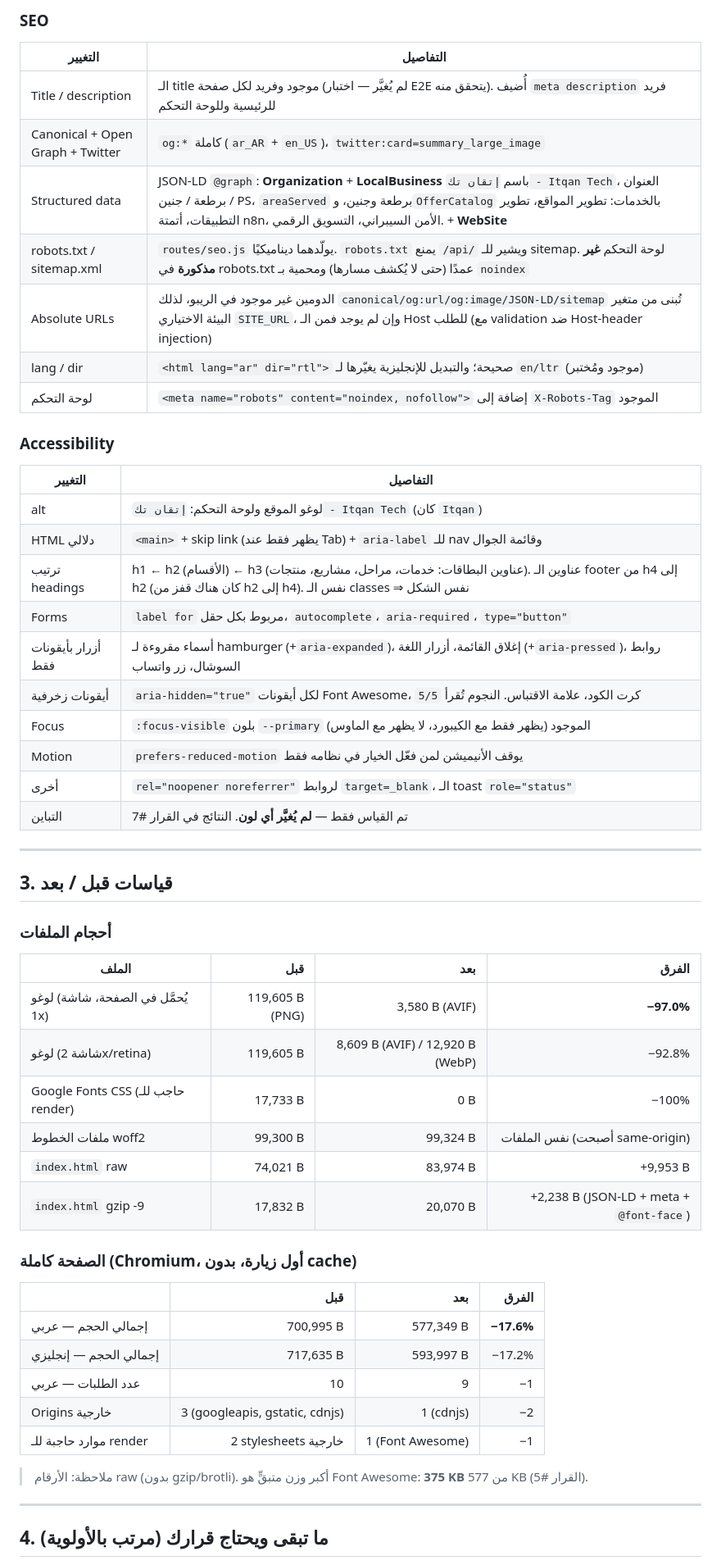
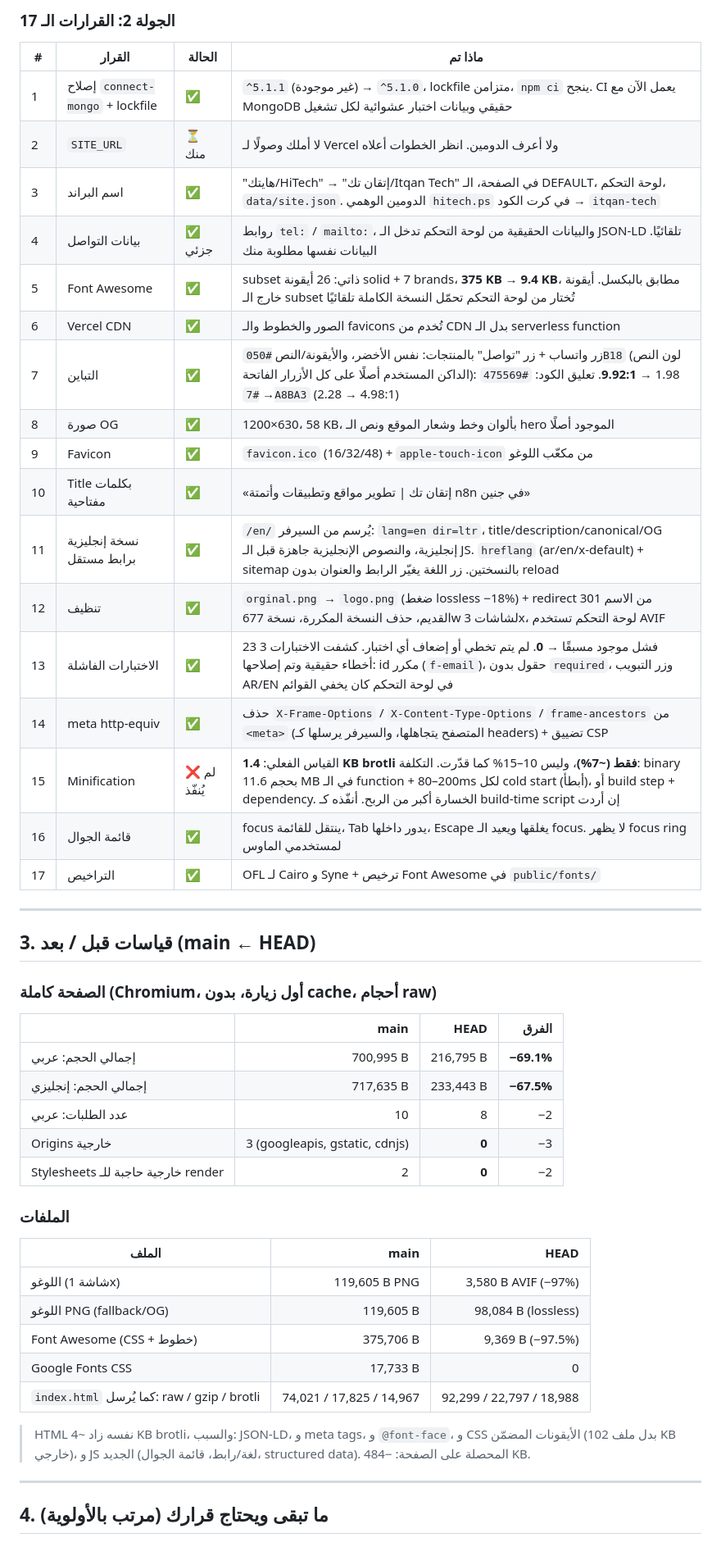
Before and after one commit to yazanshanaa/itqan-company, a Markdown page: AUDIT.md, the part around one of its changes. Shown at 82% size. Rendered like a GitHub page.

```diff
--- a/AUDIT.md
+++ b/AUDIT.md
@@ -51,53 +48,49 @@
 
-### SEO
-| التغيير | التفاصيل |
-|---|---|
-| Title / description | الـ title موجود وفريد لكل صفحة (لم يُغيَّر — اختبار E2E يتحقق منه). أُضيف `meta description` فريد للرئيسية وللوحة التحكم |
-| Canonical + Open Graph + Twitter | `og:*` كاملة (`ar_AR` + `en_US`)، `twitter:card=summary_large_image` |
-| Structured data | JSON-LD `@graph`: **Organization** + **LocalBusiness** باسم `إتقان تك - Itqan Tech`، العنوان برطعة / جنين / PS، `areaServed` برطعة وجنين، و`OfferCatalog` بالخدمات: تطوير المواقع، تطوير التطبيقات، أتمتة n8n، الأمن السيبراني، التسويق الرقمي. + **WebSite** |
-| robots.txt / sitemap.xml | `routes/seo.js` يولّدهما ديناميكيًا. `robots.txt` يمنع `/api/` ويشير للـ sitemap. لوحة التحكم **غير مذكورة** في robots.txt عمدًا (حتى لا يُكشف مسارها) ومحمية بـ `noindex` |
-| Absolute URLs | الدومين غير موجود في الريبو، لذلك `canonical/og:url/og:image/JSON-LD/sitemap` تُبنى من متغير البيئة الاختياري `SITE_URL`، وإن لم يوجد فمن الـ Host للطلب (مع validation ضد Host-header injection) |
-| lang / dir | `<html lang="ar" dir="rtl">` صحيحة؛ والتبديل للإنجليزية يغيّرها لـ `en/ltr` (موجود ومُختبر) |
-| لوحة التحكم | `<meta name="robots" content="noindex, nofollow">` إضافة إلى `X-Robots-Tag` الموجود |
+### الجولة 2: القرارات الـ 17
 
-### Accessibility
-| التغيير | التفاصيل |
-|---|---|
-| alt | لوغو الموقع ولوحة التحكم: `إتقان تك - Itqan Tech` (كان `Itqan`) |
-| HTML دلالي | `<main>` + skip link (يظهر فقط عند Tab) + `aria-label` للـ nav وقائمة الجوال |
-| ترتيب headings | h1 ← h2 (الأقسام) ← h3 (عناوين البطاقات: خدمات، مراحل، مشاريع، منتجات). عناوين الـ footer من h4 إلى h2 (كان هناك قفز من h2 إلى h4). نفس الـ classes ⇒ نفس الشكل |
-| Forms | `label for` مربوط بكل حقل، `autocomplete`، `aria-required`، `type="button"` |
-| أزرار بأيقونات فقط | أسماء مقروءة لـ hamburger (+`aria-expanded`)، إغلاق القائمة، أزرار اللغة (+`aria-pressed`)، روابط السوشال، زر واتساب |
-| أيقونات زخرفية | `aria-hidden="true"` لكل أيقونات Font Awesome، كرت الكود، علامة الاقتباس. النجوم تُقرأ `5/5` |
-| Focus | `:focus-visible` بلون `--primary` الموجود (يظهر فقط مع الكيبورد، لا يظهر مع الماوس) |
-| Motion | `prefers-reduced-motion` يوقف الأنيميشن لمن فعّل الخيار في نظامه فقط |
-| أخرى | `rel="noopener noreferrer"` لروابط `target=_blank`، الـ toast `role="status"` |
-| التباين | تم القياس فقط — **لم يُغيَّر أي لون**. النتائج في القرار #7 |
+| # | القرار | الحالة | ماذا تم |
+|---|---|---|---|
+| 1 | إصلاح `connect-mongo` + lockfile | ✅ | `^5.1.1` (غير موجودة) → `^5.1.0`، lockfile متزامن، `npm ci` ينجح. CI يعمل الآن مع MongoDB حقيقي وبيانات اختبار عشوائية لكل تشغيل |
+| 2 | `SITE_URL` | ⏳ منك | لا أملك وصولًا لـ Vercel ولا أعرف الدومين. انظر الخطوات أعلاه |
+| 3 | اسم البراند | ✅ | "هايتك/HiTech" → "إتقان تك/Itqan Tech" في الصفحة، الـ DEFAULT، لوحة التحكم، `data/site.json`. الدومين الوهمي `hitech.ps` في كرت الكود → `itqan-tech` |
+| 4 | بيانات التواصل | ✅ جزئي | روابط `tel:` / `mailto:`، والبيانات الحقيقية من لوحة التحكم تدخل الـ JSON-LD تلقائيًا. البيانات نفسها مطلوبة منك |
+| 5 | Font Awesome | ✅ | subset ذاتي: 26 أيقونة solid + 7 brands، **375 KB → 9.4 KB**، مطابق بالبكسل. أيقونة خارج الـ subset تُختار من لوحة التحكم تحمّل النسخة الكاملة تلقائيًا |
+| 6 | Vercel CDN | ✅ | الصور والخطوط والـ favicons تُخدم من CDN بدل الـ serverless function |
+| 7 | التباين | ✅ | زر واتساب + زر "تواصل" بالمنتجات: نفس الأخضر، والأيقونة/النص `#050B18` (لون النص الداكن المستخدم أصلًا على كل الأزرار الفاتحة): 1.98 → **9.92:1**. تعليق الكود: `#475569` → `#7A8BA3` (2.28 → 4.98:1) |
+| 8 | صورة OG | ✅ | 1200×630، 58 KB، بألوان وخط وشعار الموقع ونص الـ hero الموجود أصلًا |
+| 9 | Favicon | ✅ | `favicon.ico` (16/32/48) + `apple-touch-icon` من مكعّب اللوغو |
+| 10 | Title بكلمات مفتاحية | ✅ | «إتقان تك \| تطوير مواقع وتطبيقات وأتمتة n8n في جنين» |
+| 11 | نسخة إنجليزية برابط مستقل | ✅ | `/en/` يُرسم من السيرفر: `lang=en dir=ltr`، title/description/canonical/OG إنجليزية، والنصوص الإنجليزية جاهزة قبل الـ JS. `hreflang` (ar/en/x-default) + sitemap بالنسختين. زر اللغة يغيّر الرابط والعنوان بدون reload |
+| 12 | تنظيف | ✅ | `orginal.png` → `logo.png` (ضغط lossless −18%) + redirect 301 من الاسم القديم، حذف النسخة المكررة، نسخة 677w لشاشات 3x، لوحة التحكم تستخدم AVIF |
+| 13 | الاختبارات الفاشلة | ✅ | 23 فشل موجود مسبقًا → **0**. لم يتم تخطي أو إضعاف أي اختبار. كشفت الاختبارات 3 أخطاء حقيقية وتم إصلاحها: id مكرر (`f-email`)، حقول بدون `required`، وزر التبويب AR/EN في لوحة التحكم كان يخفي القوائم |
+| 14 | meta http-equiv | ✅ | حذف `X-Frame-Options` / `X-Content-Type-Options` / `frame-ancestors` من `<meta>` (المتصفح يتجاهلها، والسيرفر يرسلها كـ headers) + تضييق CSP |
+| 15 | Minification | ❌ لم يُنفّذ | القياس الفعلي: **1.4 KB brotli فقط (~7%)**، وليس 10–15% كما قدّرت. التكلفة: binary بحجم 11.6 MB في الـ function + 80–200ms لكل cold start (أبطأ)، أو build step + dependency. الخسارة أكبر من الربح. أنفّذه كـ build-time script إن أردت |
+| 16 | قائمة الجوال | ✅ | focus ينتقل للقائمة، Tab يدور داخلها، Escape يغلقها ويعيد الـ focus. لا يظهر focus ring لمستخدمي الماوس |
+| 17 | التراخيص | ✅ | OFL لـ Cairo و Syne + ترخيص Font Awesome في `public/fonts/` |
 
 ---
 
-## 3. قياسات قبل / بعد
+## 3. قياسات قبل / بعد (main ← HEAD)
 
-### أحجام الملفات
-| الملف | قبل | بعد | الفرق |
+### الصفحة كاملة (Chromium، أول زيارة، بدون cache، أحجام raw)
+| | main | HEAD | الفرق |
 |---|---:|---:|---:|
-| لوغو (يُحمَّل في الصفحة، شاشة 1x) | 119,605 B (PNG) | 3,580 B (AVIF) | **−97.0%** |
-| لوغو (شاشة 2x/retina) | 119,605 B | 8,609 B (AVIF) / 12,920 B (WebP) | −92.8% |
-| Google Fonts CSS (حاجب للـ render) | 17,733 B | 0 B | −100% |
-| ملفات الخطوط woff2 | 99,300 B | 99,324 B | نفس الملفات (أصبحت same-origin) |
-| `index.html` raw | 74,021 B | 83,974 B | +9,953 B |
-| `index.html` gzip -9 | 17,832 B | 20,070 B | +2,238 B (JSON-LD + meta + `@font-face`) |
+| إجمالي الحجم: عربي | 700,995 B | 216,795 B | **−69.1%** |
+| إجمالي الحجم: إنجليزي | 717,635 B | 233,443 B | **−67.5%** |
+| عدد الطلبات: عربي | 10 | 8 | −2 |
+| Origins خارجية | 3 (googleapis, gstatic, cdnjs) | **0** | −3 |
+| Stylesheets خارجية حاجبة للـ render | 2 | **0** | −2 |
 
-### الصفحة كاملة (Chromium، أول زيارة، بدون cache)
-| | قبل | بعد | الفرق |
-|---|---:|---:|---:|
-| إجمالي الحجم — عربي | 700,995 B | 577,349 B | **−17.6%** |
-| إجمالي الحجم — إنجليزي | 717,635 B | 593,997 B | −17.2% |
-| عدد الطلبات — عربي | 10 | 9 | −1 |
-| Origins خارجية | 3 (googleapis, gstatic, cdnjs) | 1 (cdnjs) | −2 |
-| موارد حاجبة للـ render | 2 stylesheets خارجية | 1 (Font Awesome) | −1 |
+### الملفات
+| الملف | main | HEAD |
+|---|---:|---:|
+| اللوغو (شاشة 1x) | 119,605 B PNG | 3,580 B AVIF (−97%) |
+| اللوغو PNG (fallback/OG) | 119,605 B | 98,084 B (lossless) |
+| Font Awesome (CSS + خطوط) | 375,706 B | 9,369 B (−97.5%) |
+| Google Fonts CSS | 17,733 B | 0 |
+| `index.html` كما يُرسل: raw / gzip / brotli | 74,021 / 17,825 / 14,967 | 92,299 / 22,797 / 18,988 |
 
-> ملاحظة: الأرقام raw (بدون gzip/brotli). أكبر وزن متبقٍّ هو Font Awesome: **375 KB** من 577 KB (القرار #5).
+> HTML نفسه زاد ~4 KB brotli، والسبب: JSON-LD، و meta tags، و `@font-face`، و CSS الأيقونات المضمّن (بدل ملف 102 KB خارجي)، و JS الجديد (لغة/رابط، قائمة الجوال، structured data). المحصلة على الصفحة: −484 KB.
 
 ---
 
```
Also changed, not shown: other parts of AUDIT.md (+51 -63 lines).
